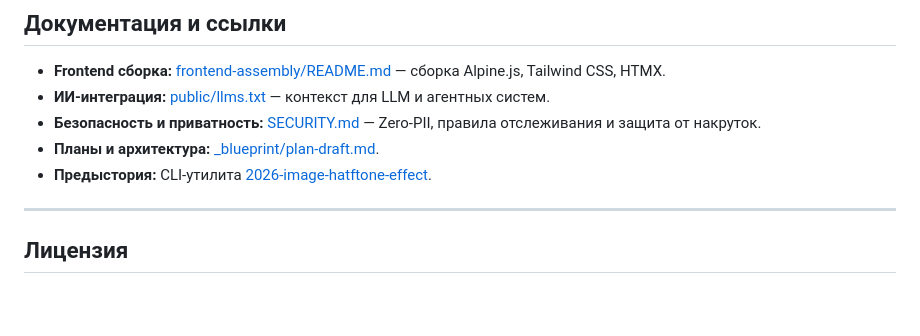
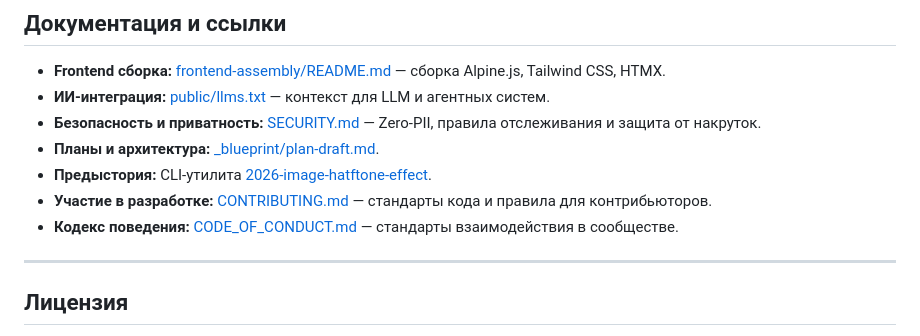
Before and after one commit to erjemin/2026-hypn0-site, a Markdown page: README.md, the part around the change. Rendered like a GitHub page; blank space fills up the shorter version.

Commit message:
add: Кодекс поведения и Правила участия

```diff
--- a/README.md
+++ b/README.md
@@ -46,6 +46,8 @@
 - **Безопасность и приватность:** [SECURITY.md](SECURITY.md) — Zero-PII, правила отслеживания и защита от накруток.
 - **Планы и архитектура:** [_blueprint/plan-draft.md](_blueprint/plan-draft.md).
 - **Предыстория:** CLI-утилита [2026-image-hatftone-effect](https://git.cube2.ru/erjemin/2026-image-hatftone-effect).
+- **Участие в разработке:** [CONTRIBUTING.md](CONTRIBUTING.md) — стандарты кода и правила для контрибьюторов.
+- **Кодекс поведения:** [CODE_OF_CONDUCT.md](CODE_OF_CONDUCT.md) — стандарты взаимодействия в сообществе.
 
 ---
 
```
Also changed, not shown: CODE_OF_CONDUCT.md (added, +34 -0 lines), CONTRIBUTING.md (added, +50 -0 lines).
